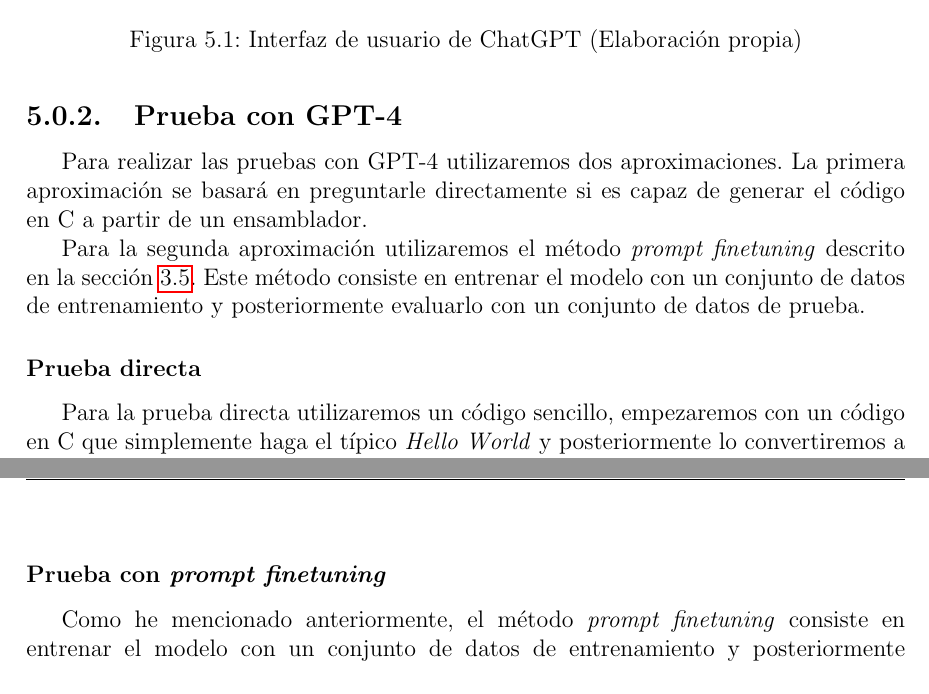
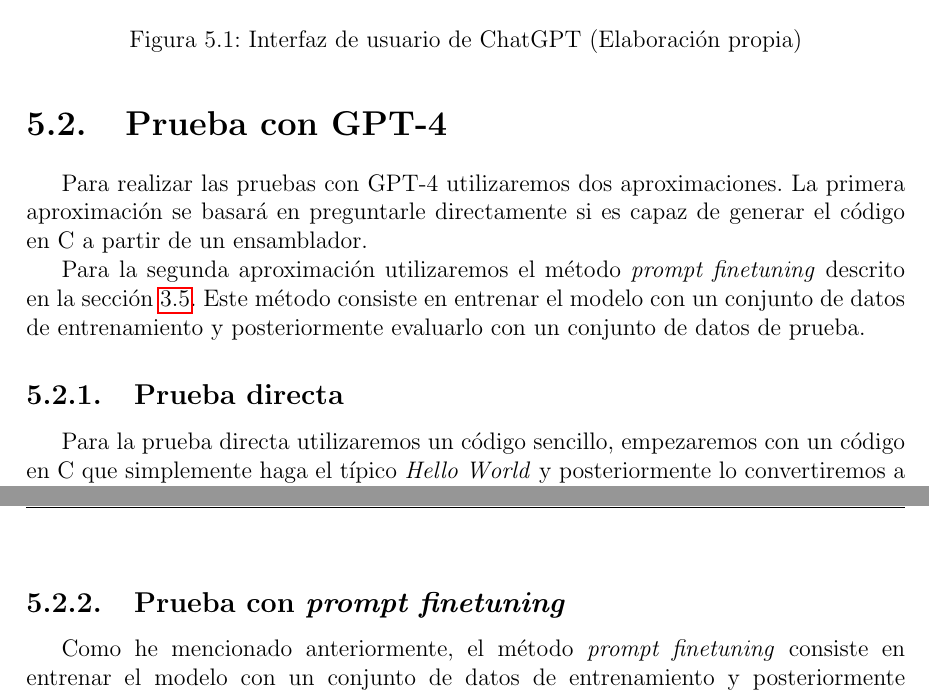
Before and after one commit to DanielGarcia-git/TFG-Memoria, a LaTeX thesis (main.tex, which reads capitulos/05_estudio_viabilidad.tex): two parts of pages 29 and 34 of 75, joined at a grey line, cut so that both start at the same text. Compiled offline with pdfLaTeX.

Commit message:
Refactor

```diff
--- a/capitulos/05_estudio_viabilidad.tex
+++ b/capitulos/05_estudio_viabilidad.tex
@@ -48,8 +48,8 @@ a la hora de realizar las pruebas con GPT-4. Estas limitaciones son las siguient
     \label{fig:interfaz_chatgpt}
 \end{figure}
 
-\subsection{Prueba con GPT-4}
-\label{subsec:prueba_gpt4}
+\section{Prueba con GPT-4}
+\label{sec:prueba_gpt4}
 
 % Corregido 02/01/2023
 % TODO:daniel: Revisar la sección de prueba con gpt-4
@@ -62,8 +62,8 @@ Para la segunda aproximación utilizaremos el método \textit{prompt finetuning}
 la sección \ref{sec:fine_tuning}. Este método consiste en entrenar el modelo con un conjunto
 de datos de entrenamiento y posteriormente evaluarlo con un conjunto de datos de prueba.
 
-\subsubsection{Prueba directa}
-\label{subsubsec:prueba_directa}
+\subsection{Prueba directa}
+\label{subsec:prueba_directa}
 
 % Corregido 03/01/2023
 % TODO:daniel: Revisar la sección de prueba directa
@@ -243,8 +243,8 @@ alucinación del modelo, ya que la información en el ensamblador es bastante cl
     \label{fig:resultado_gpt4_directo_V2_2}
 \end{figure}
 
-\subsubsection{Prueba con \textit{prompt finetuning}}
-\label{subsubsec:prueba_prompt_finetuning}
+\subsection{Prueba con \textit{prompt finetuning}}
+\label{subsec:prueba_prompt_finetuning}
 
 % Corregido 03/01/2023
 % TODO:daniel: Revisar la sección de prueba con prompt finetuning
```
Also changed, not shown: capitulos/07_diseño_scripts.tex (+1 -1 lines), figuras/Capitulo_05/InterfazChatGPT.png (renamed from figuras/Capitulo_06/InterfazChatGPT.png), figuras/Capitulo_05/ResultadoDirectoGPT4.png (renamed from figuras/Capitulo_06/ResultadoDirectoGPT4.png), figuras/Capitulo_05/ResultadoDirectoGPT4_V2_1.png (renamed from figuras/Capitulo_06/ResultadoDirectoGPT4_V2_1.png), figuras/Capitulo_05/ResultadoDirectoGPT4_V2_2.png (renamed from figuras/Capitulo_06/ResultadoDirectoGPT4_V2_2.png), figuras/Capitulo_05/ResultadoPromptGPT4.png (renamed from figuras/Capitulo_06/ResultadoPromptGPT4.png), figuras/Capitulo_07/UML_Script.png (renamed from figuras/Capitulo_04/UML_Script.png), capitulos/05_estudio_viabilidad.tex (14 more changed lines).
